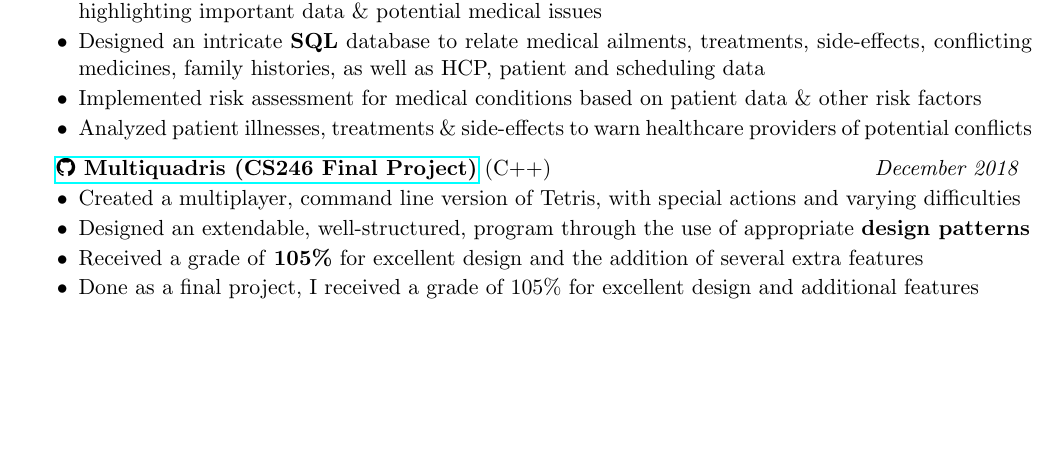
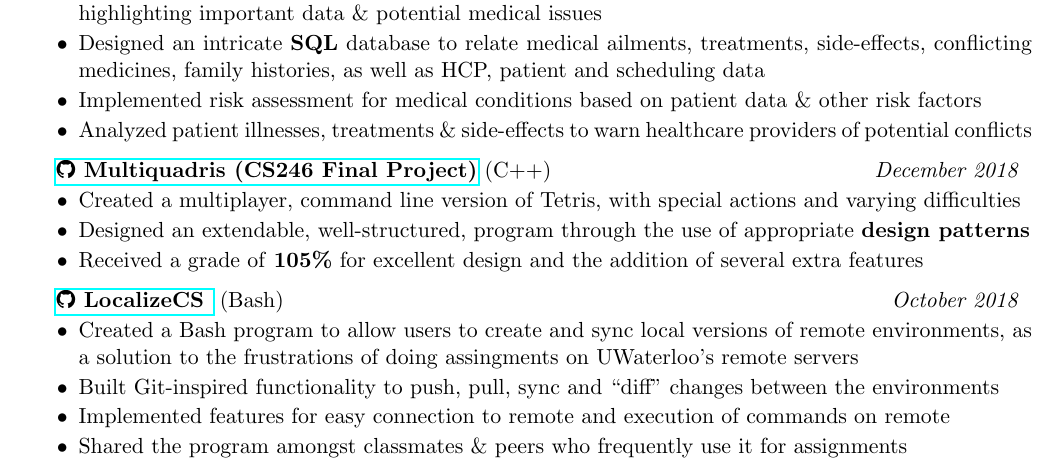
Before and after one commit to wbhildeb/Resume, a LaTeX CV (resume.tex): part of page 1 of 2, cut so that both start at the same text, the shorter picture padded with empty space. Compiled offline with pdfLaTeX.

Commit message:
Add LocalizeCS

```diff
--- a/resume.tex
+++ b/resume.tex
@@ -126,7 +126,19 @@
             \item Created a multiplayer, command line version of Tetris, with special actions and varying difficulties
             \item Designed an extendable, well-structured, program through the use of appropriate \textbf{design patterns}
             \item Received a grade of \textbf{105\%} for excellent design and the addition of several extra features
-            \item Done as a final project, I received a grade of 105\% for excellent design and additional features
+        }
+    \end{sideproject}
+
+    \begin{sideproject}
+        {\href{https://github.com/wbhildeb/localize-cs}{\faGithub{} LocalizeCS }}
+        {Bash}
+        {October 2018}
+        {
+            \item Created a Bash program to allow users to create and sync local versions of remote environments, as
+            a solution to the frustrations of doing assingments on UWaterloo's remote servers
+            \item Built Git-inspired functionality to push, pull, sync and ``diff" changes between the environments
+            \item Implemented features for easy connection to remote and execution of commands on remote
+            \item Shared the program amongst classmates \& peers who frequently use it for assignments
         }
     \end{sideproject}
 
```
